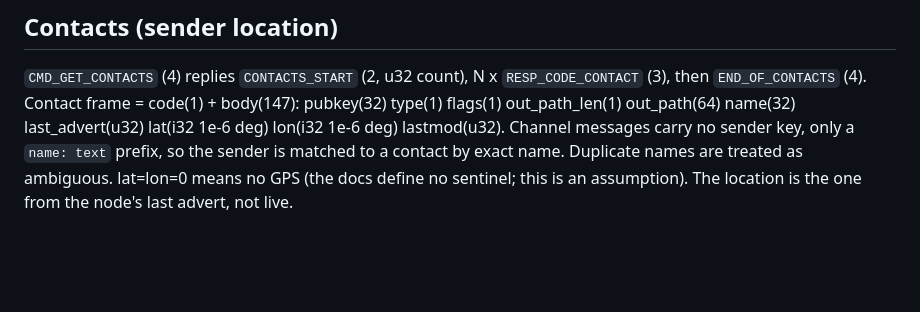
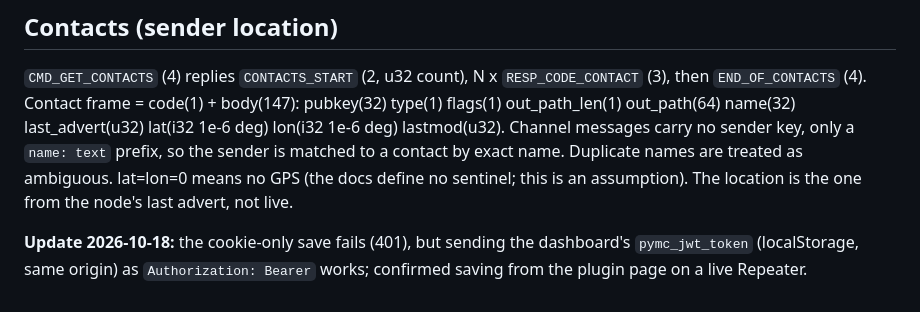
Before and after one commit to jram0421/openhop-nws-wx, a Markdown page: PROTOCOL.md, the part around the change. Rendered like a GitHub page; blank space fills up the shorter version.

Commit message:
Record confirmed JWT save on live Repeater
Co-Authored-By: Claude Sonnet 5.5 <noreply@anthropic.com>

```diff
--- a/PROTOCOL.md
+++ b/PROTOCOL.md
@@ -41,3 +41,5 @@ No lookup-by-name command. Enumerate indexes 0..max_channels-1 with `CMD_GET_CHA
 `CMD_GET_CONTACTS` (4) replies `CONTACTS_START` (2, u32 count), N x `RESP_CODE_CONTACT` (3), then `END_OF_CONTACTS` (4).
 Contact frame = code(1) + body(147): pubkey(32) type(1) flags(1) out_path_len(1) out_path(64) name(32) last_advert(u32) lat(i32 1e-6 deg) lon(i32 1e-6 deg) lastmod(u32).
 Channel messages carry no sender key, only a `name: text` prefix, so the sender is matched to a contact by exact name. Duplicate names are treated as ambiguous. lat=lon=0 means no GPS (the docs define no sentinel; this is an assumption). The location is the one from the node's last advert, not live.
+
+**Update 2026-10-18:** the cookie-only save fails (401), but sending the dashboard's `pymc_jwt_token` (localStorage, same origin) as `Authorization: Bearer` works; confirmed saving from the plugin page on a live Repeater.
```
